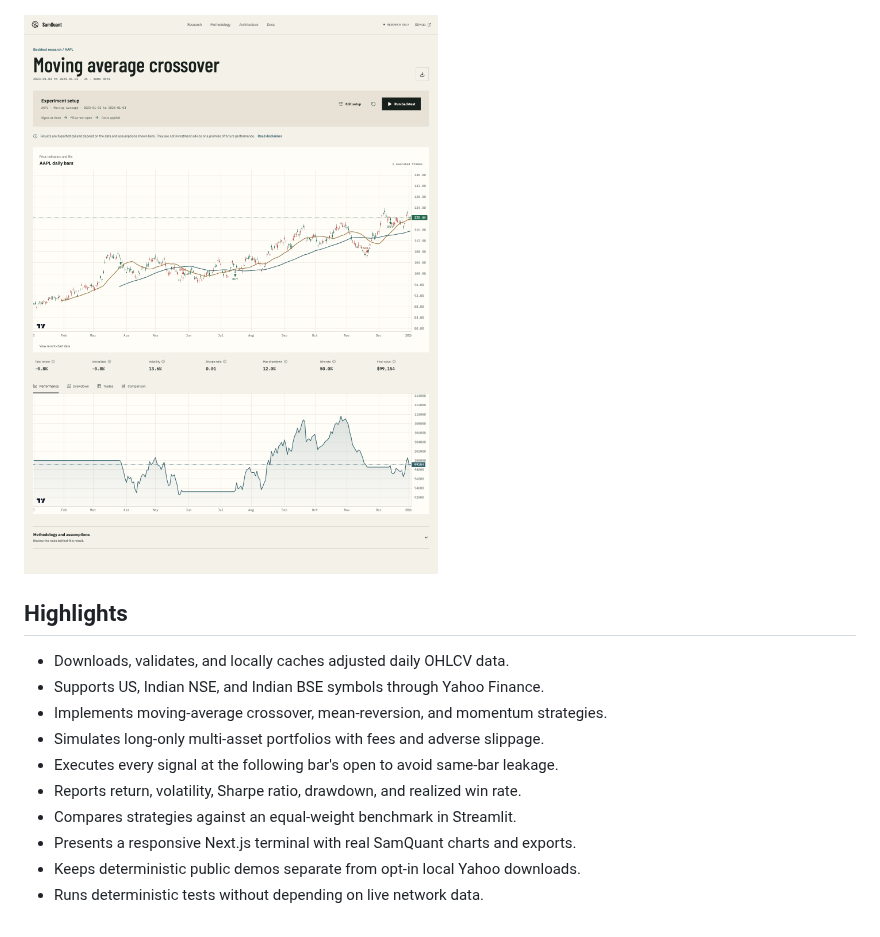
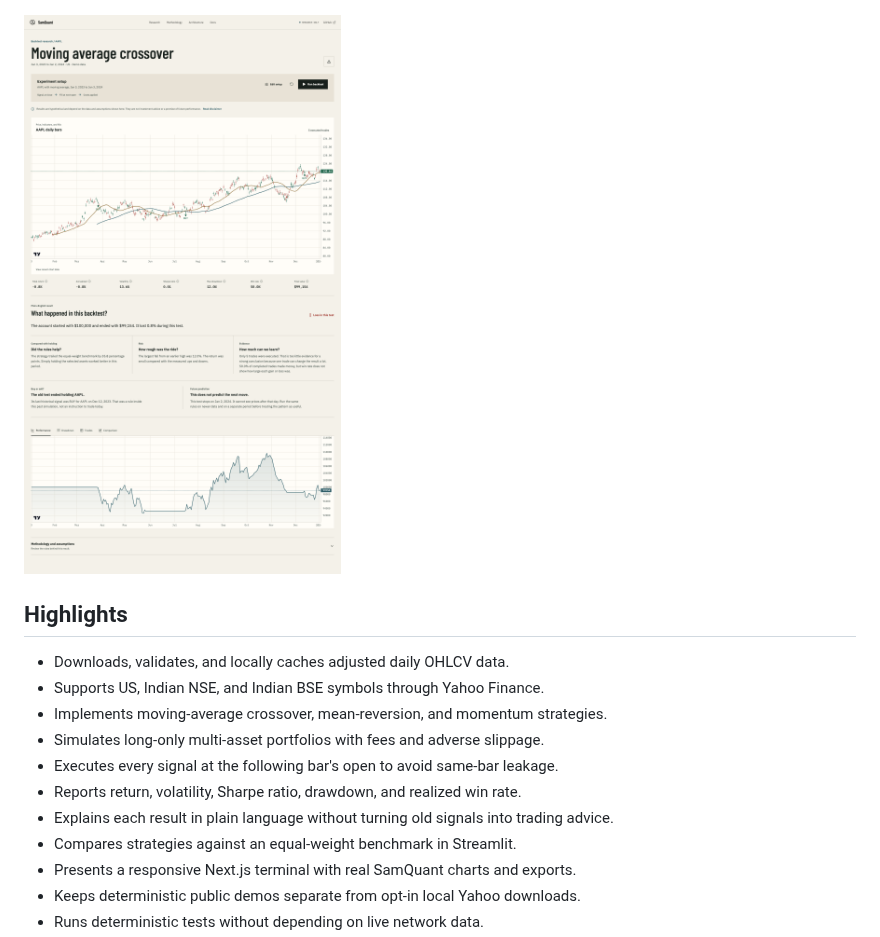
Before and after one commit to samanyuahuja/SamQuant, a Markdown page: README.md, the part around the change. GitHub-like rendering; pictures changed too: docs/images/research-terminal-web.png.

Commit message:
Explain backtest results in plain language

```diff
--- a/README.md
+++ b/README.md
@@ -26,6 +26,7 @@ claim of future profitability.
 - Simulates long-only multi-asset portfolios with fees and adverse slippage.
 - Executes every signal at the following bar's open to avoid same-bar leakage.
 - Reports return, volatility, Sharpe ratio, drawdown, and realized win rate.
+- Explains each result in plain language without turning old signals into trading advice.
 - Compares strategies against an equal-weight benchmark in Streamlit.
 - Presents a responsive Next.js terminal with real SamQuant charts and exports.
 - Keeps deterministic public demos separate from opt-in local Yahoo downloads.
```
Also changed, not shown: docs/usage.md (+4 -0 lines), docs/images/web/research-1024.png, docs/images/web/research-1440.png, docs/images/web/research-375.png, docs/images/web/research-768.png, 7 other files.
